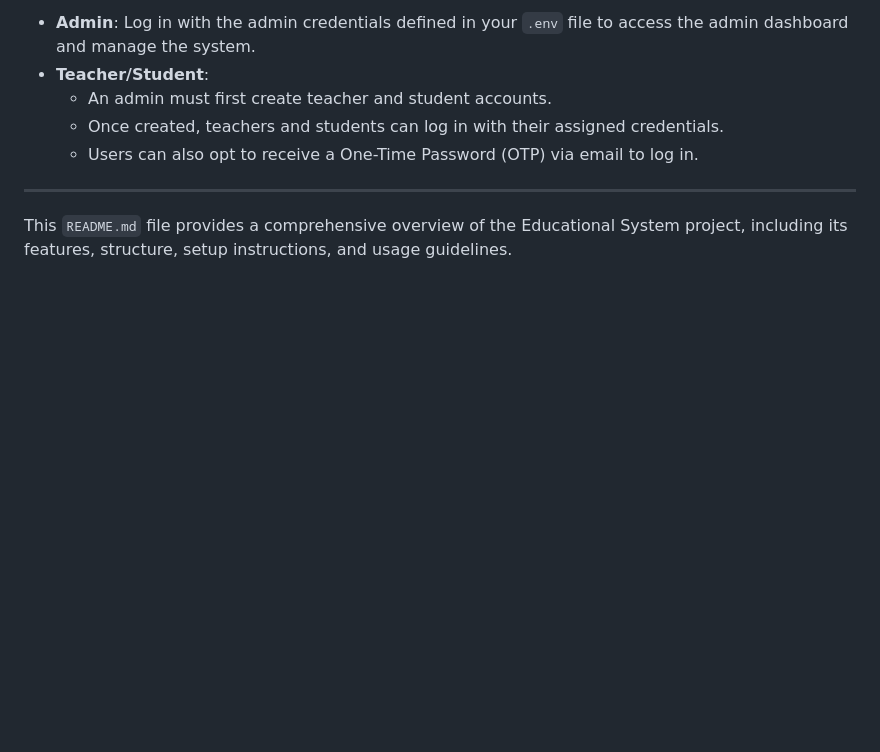
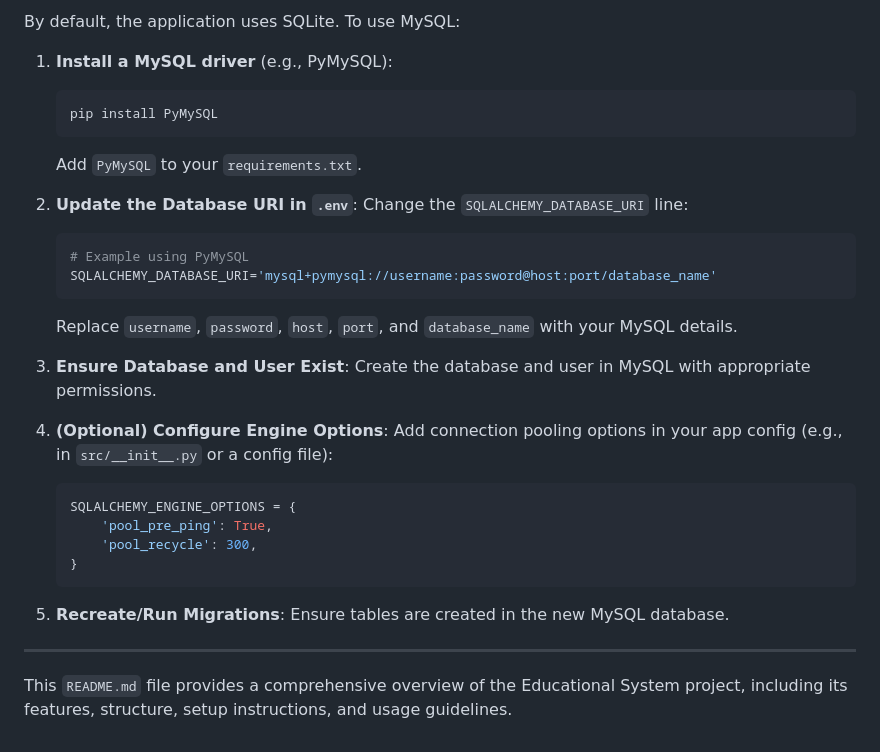
Before and after one commit to lhiradi/educational-system, a Markdown page: README.md, the part around one of its changes. Drawn GitHub-style; blank space fills up the shorter version.

````diff
--- a/README.md
+++ b/README.md
@@ -137,9 +146,31 @@ The application will be accessible at `http://127.0.0.1:5000`.
 
--   **Admin**: Log in with the admin credentials defined in your `.env` file to access the admin dashboard and manage the system.
--   **Teacher/Student**:
-    -   An admin must first create teacher and student accounts.
-    -   Once created, teachers and students can log in with their assigned credentials.
-    -   Users can also opt to receive a One-Time Password (OTP) via email to log in.
+By default, the application uses SQLite. To use MySQL:
+
+1.  **Install a MySQL driver** (e.g., PyMySQL):
+    ```bash
+    pip install PyMySQL
+    ```
+    Add `PyMySQL` to your `requirements.txt`.
+
+2.  **Update the Database URI in `.env`**:
+    Change the `SQLALCHEMY_DATABASE_URI` line:
+    ```env
+    # Example using PyMySQL
+    SQLALCHEMY_DATABASE_URI='mysql+pymysql://username:password@host:port/database_name'
+    ```
+    Replace `username`, `password`, `host`, `port`, and `database_name` with your MySQL details.
+
+3.  **Ensure Database and User Exist**: Create the database and user in MySQL with appropriate permissions.
+
+4.  **(Optional) Configure Engine Options**: Add connection pooling options in your app config (e.g., in `src/__init__.py` or a config file):
+    ```python
+    SQLALCHEMY_ENGINE_OPTIONS = {
+        'pool_pre_ping': True,
+        'pool_recycle': 300,
+    }
+    ```
+
+5.  **Recreate/Run Migrations**: Ensure tables are created in the new MySQL database.
 
 ---
 
````
Also changed, not shown: other parts of README.md (+88 -79 lines).
